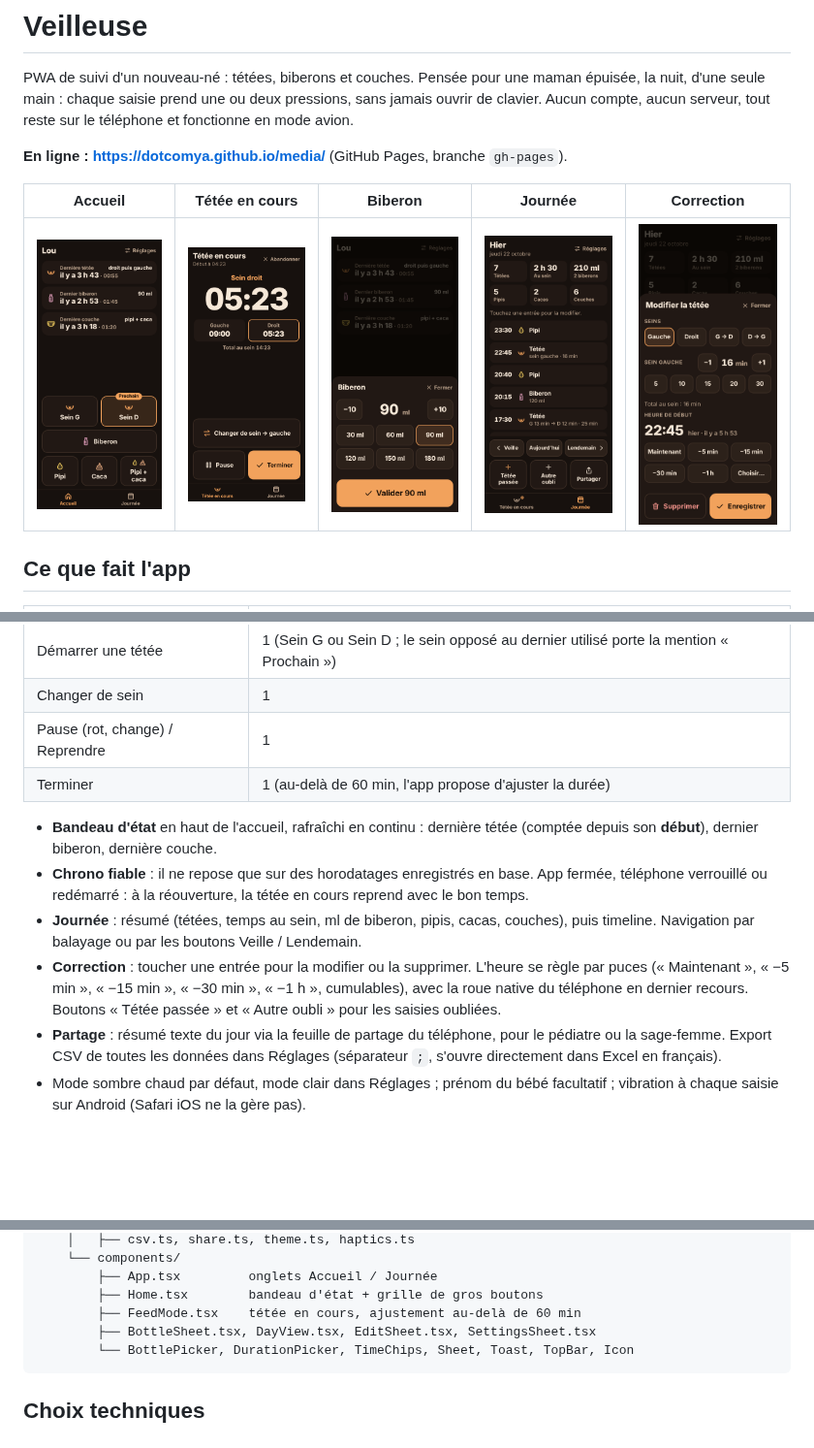
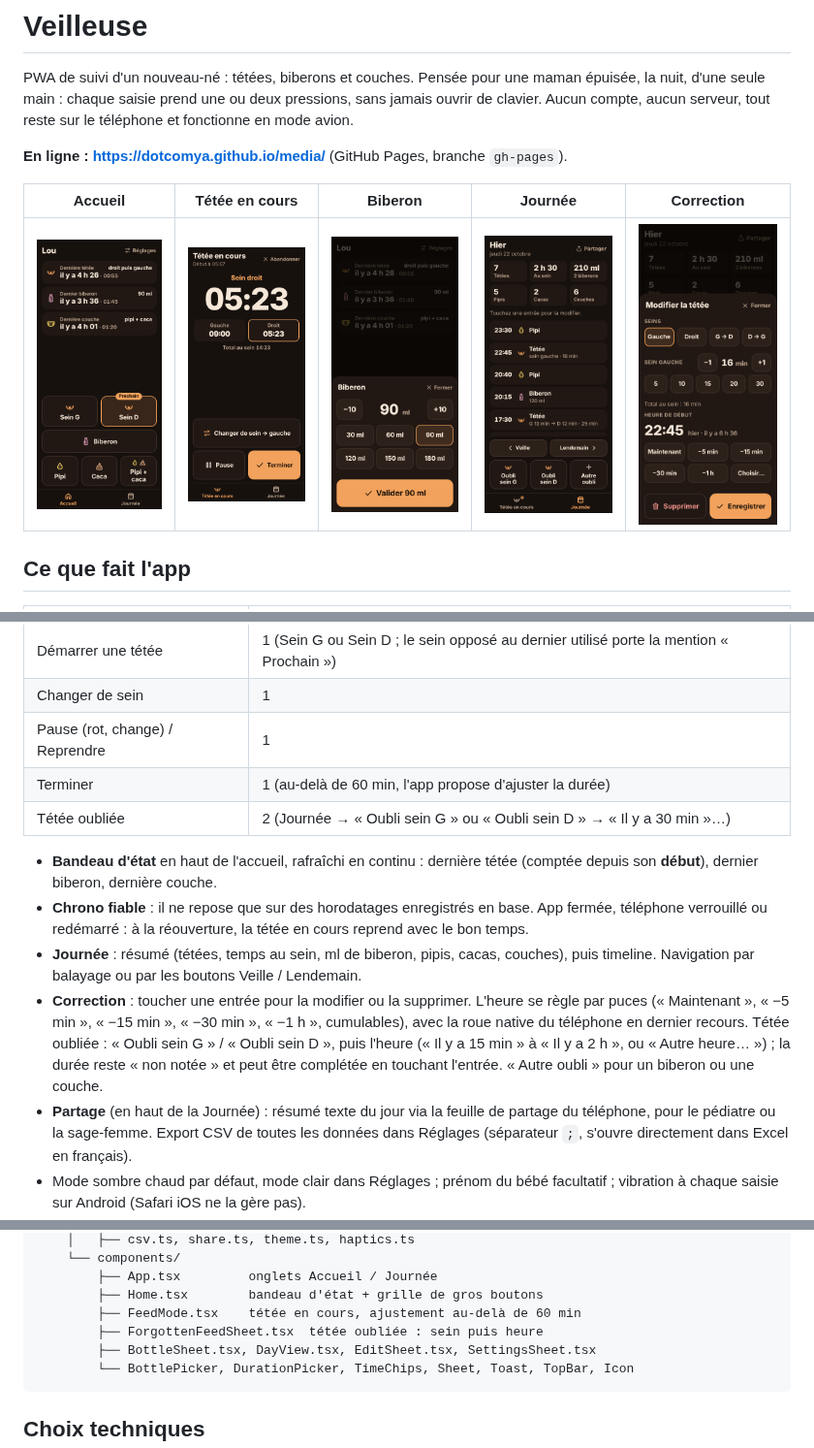
Before and after one commit to dotcomya/media, a Markdown page: veilleuse/README.md, 3 parts joined by grey strips. Shown at 97% size. Rendered like a GitHub page; pictures changed too: veilleuse/docs/accueil.png, veilleuse/docs/biberon.png, veilleuse/docs/journee.png; blank space fills up the shorter version.

````diff
--- a/veilleuse/README.md
+++ b/veilleuse/README.md
@@ -21,6 +21,7 @@ reste sur le téléphone et fonctionne en mode avion.
 | Changer de sein | 1 |
 | Pause (rot, change) / Reprendre | 1 |
 | Terminer | 1 (au-delà de 60 min, l'app propose d'ajuster la durée) |
+| Tétée oubliée | 2 (Journée → « Oubli sein G » ou « Oubli sein D » → « Il y a 30 min »…) |
 
 - **Bandeau d'état** en haut de l'accueil, rafraîchi en continu : dernière
   tétée (comptée depuis son **début**), dernier biberon, dernière couche.
@@ -33,8 +34,11 @@ reste sur le téléphone et fonctionne en mode avion.
 - **Correction** : toucher une entrée pour la modifier ou la supprimer. L'heure
   se règle par puces (« Maintenant », « −5 min », « −15 min », « −30 min »,
   « −1 h », cumulables), avec la roue native du téléphone en dernier recours.
-  Boutons « Tétée passée » et « Autre oubli » pour les saisies oubliées.
-- **Partage** : résumé texte du jour via la feuille de partage du téléphone,
+  Tétée oubliée : « Oubli sein G » / « Oubli sein D », puis l'heure (« Il y a
+  15 min » à « Il y a 2 h », ou « Autre heure… ») ; la durée reste « non
+  notée » et peut être complétée en touchant l'entrée. « Autre oubli » pour un
+  biberon ou une couche.
+- **Partage** (en haut de la Journée) : résumé texte du jour via la feuille de partage du téléphone,
   pour le pédiatre ou la sage-femme. Export CSV de toutes les données dans
   Réglages (séparateur `;`, s'ouvre directement dans Excel en français).
 - Mode sombre chaud par défaut, mode clair dans Réglages ; prénom du bébé
@@ -187,6 +191,7 @@ veilleuse/
         ├── App.tsx         onglets Accueil / Journée
         ├── Home.tsx        bandeau d'état + grille de gros boutons
         ├── FeedMode.tsx    tétée en cours, ajustement au-delà de 60 min
+        ├── ForgottenFeedSheet.tsx  tétée oubliée : sein puis heure
         ├── BottleSheet.tsx, DayView.tsx, EditSheet.tsx, SettingsSheet.tsx
         └── BottlePicker, DurationPicker, TimeChips, Sheet, Toast, TopBar, Icon
 ```
````
Also changed, not shown: veilleuse/docs/accueil-360.png, 10 other files.
